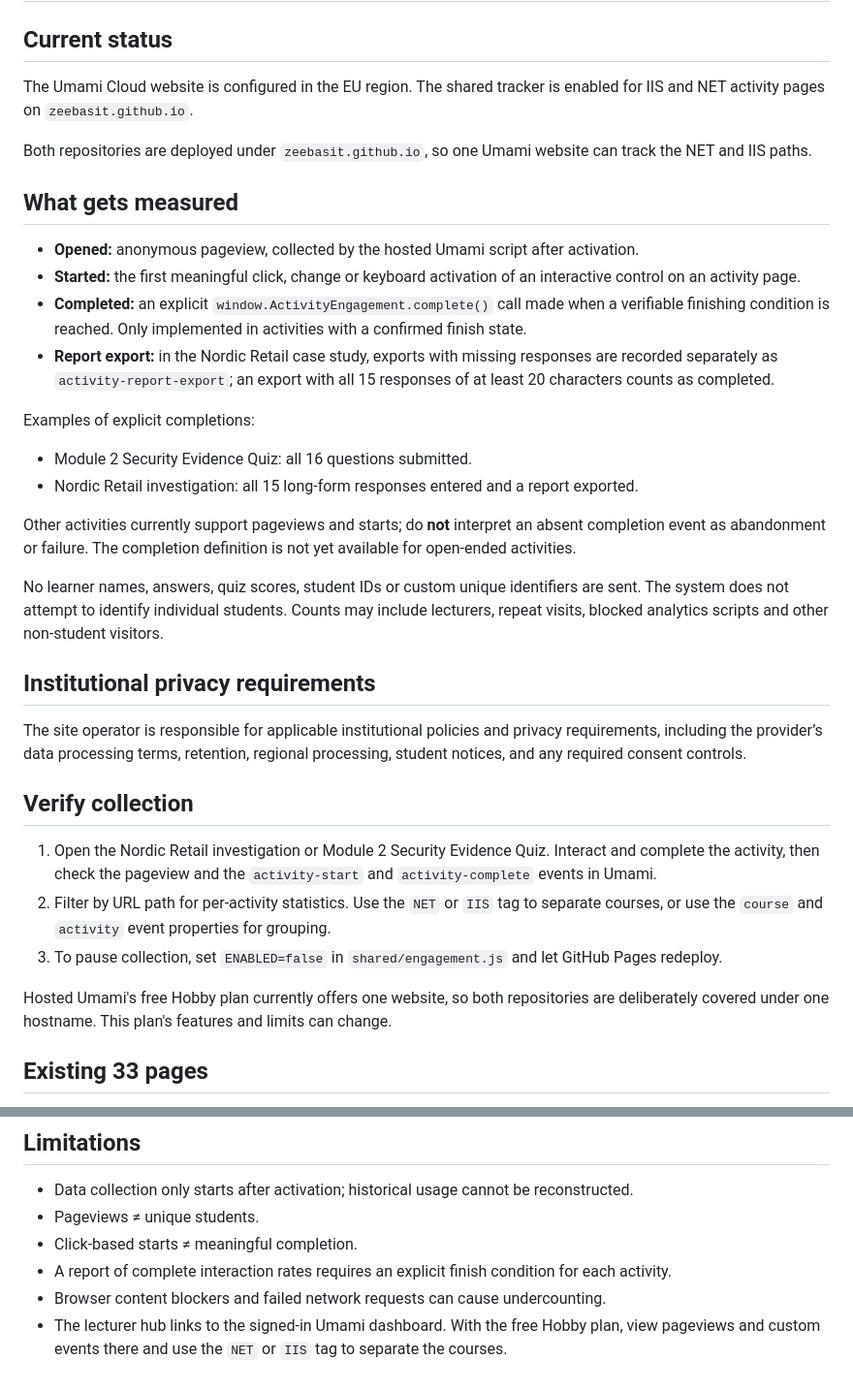
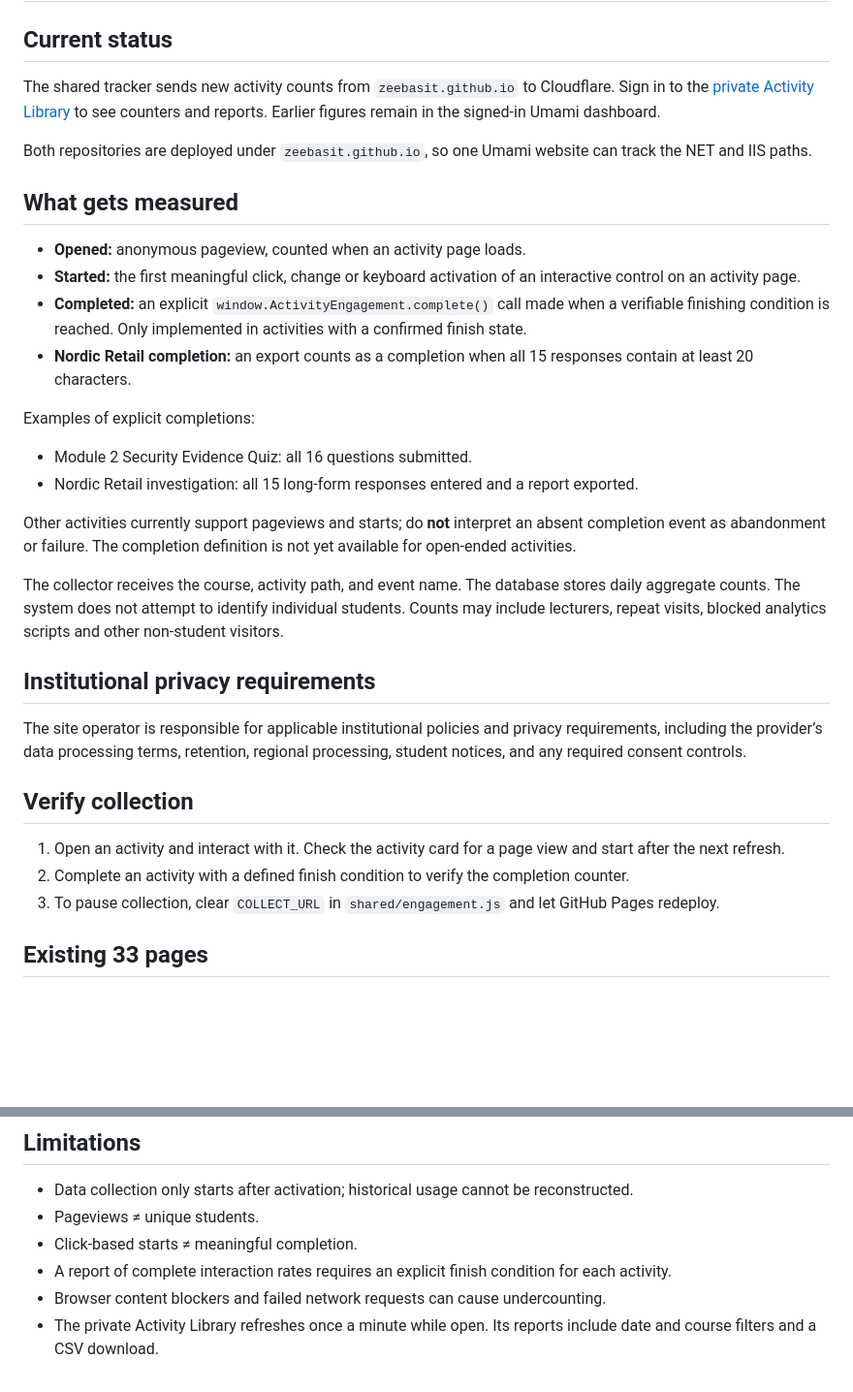
Before and after one commit to zeebasit/IIS-activities, a Markdown page: shared/ENGAGEMENT_SETUP.md, 2 parts joined by grey strips. Shown at 97% size. Rendered like a GitHub page; blank space fills up the shorter version.

Commit message:
Document Cloudflare counters and the private reports page

```diff
--- a/shared/ENGAGEMENT_SETUP.md
+++ b/shared/ENGAGEMENT_SETUP.md
@@ -2,16 +2,16 @@
 
 ## Current status
 
-The Umami Cloud website is configured in the EU region. The shared tracker is enabled for IIS and NET activity pages on `zeebasit.github.io`.
+The shared tracker sends new activity counts from `zeebasit.github.io` to Cloudflare. Sign in to the [private Activity Library](https://activity-engagement.basitzeeshan.workers.dev/lecturer/) to see counters and reports. Earlier figures remain in the signed-in Umami dashboard.
 
 Both repositories are deployed under `zeebasit.github.io`, so one Umami website can track the NET and IIS paths.
 
 ## What gets measured
 
-- **Opened:** anonymous pageview, collected by the hosted Umami script after activation.
+- **Opened:** anonymous pageview, counted when an activity page loads.
 - **Started:** the first meaningful click, change or keyboard activation of an interactive control on an activity page.
 - **Completed:** an explicit `window.ActivityEngagement.complete()` call made when a verifiable finishing condition is reached. Only implemented in activities with a confirmed finish state.
-- **Report export:** in the Nordic Retail case study, exports with missing responses are recorded separately as `activity-report-export`; an export with all 15 responses of at least 20 characters counts as completed.
+- **Nordic Retail completion:** an export counts as a completion when all 15 responses contain at least 20 characters.
 
 Examples of explicit completions:
 - Module 2 Security Evidence Quiz: all 16 questions submitted.
@@ -19,7 +19,7 @@ Examples of explicit completions:
 
 Other activities currently support pageviews and starts; do **not** interpret an absent completion event as abandonment or failure. The completion definition is not yet available for open-ended activities.
 
-No learner names, answers, quiz scores, student IDs or custom unique identifiers are sent. The system does not attempt to identify individual students. Counts may include lecturers, repeat visits, blocked analytics scripts and other non-student visitors.
+The collector receives the course, activity path, and event name. The database stores daily aggregate counts. The system does not attempt to identify individual students. Counts may include lecturers, repeat visits, blocked analytics scripts and other non-student visitors.
 
 ## Institutional privacy requirements
 
@@ -27,11 +27,9 @@ The site operator is responsible for applicable institutional policies and priva
 
 ## Verify collection
 
-1. Open the Nordic Retail investigation or Module 2 Security Evidence Quiz. Interact and complete the activity, then check the pageview and the `activity-start` and `activity-complete` events in Umami.
-2. Filter by URL path for per-activity statistics. Use the `NET` or `IIS` tag to separate courses, or use the `course` and `activity` event properties for grouping.
-3. To pause collection, set `ENABLED=false` in `shared/engagement.js` and let GitHub Pages redeploy.
-
-Hosted Umami's free Hobby plan currently offers one website, so both repositories are deliberately covered under one hostname. This plan's features and limits can change.
+1. Open an activity and interact with it. Check the activity card for a page view and start after the next refresh.
+2. Complete an activity with a defined finish condition to verify the completion counter.
+3. To pause collection, clear `COLLECT_URL` in `shared/engagement.js` and let GitHub Pages redeploy.
 
 ## Existing 33 pages
 
@@ -64,4 +62,4 @@ The main lecturer hub auto-discovers newly created `index.html` activity pages,
 - Click-based starts ≠ meaningful completion.
 - A report of complete interaction rates requires an explicit finish condition for each activity.
 - Browser content blockers and failed network requests can cause undercounting.
-- The lecturer hub links to the signed-in Umami dashboard. With the free Hobby plan, view pageviews and custom events there and use the `NET` or `IIS` tag to separate the courses.
+- The private Activity Library refreshes once a minute while open. Its reports include date and course filters and a CSV download.
```
